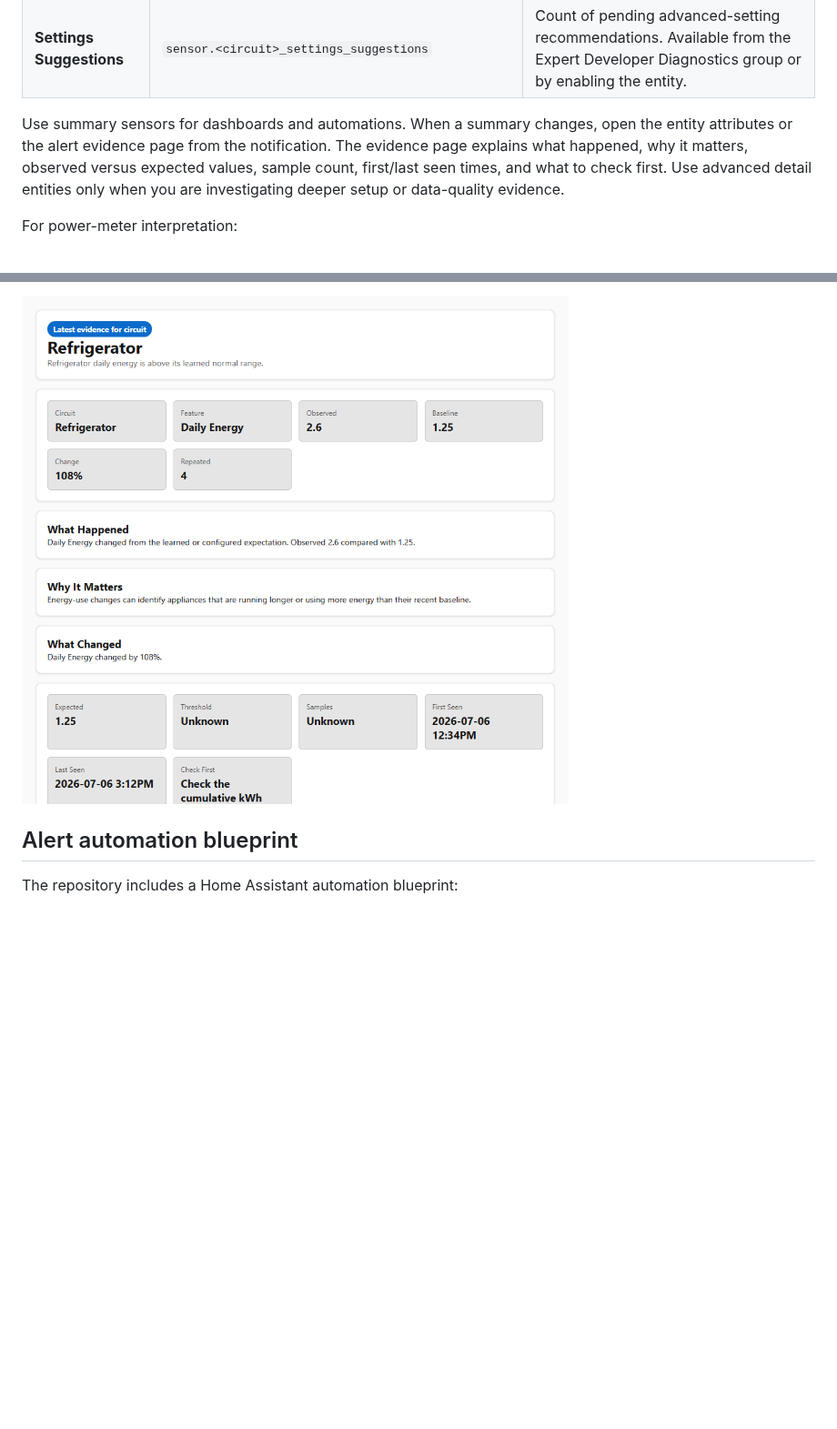
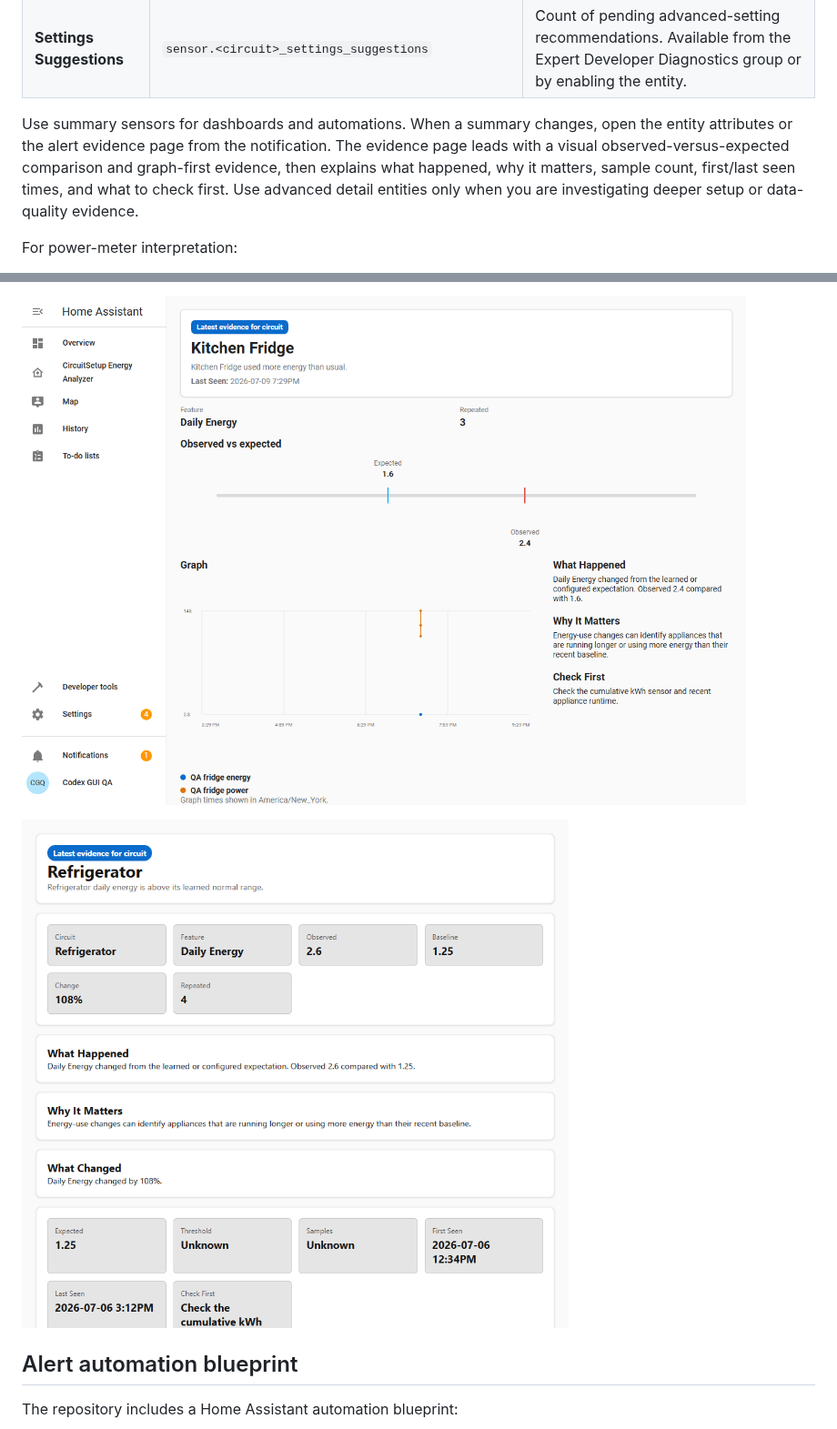
Before and after one commit to CircuitSetup/CircuitSetup-Energy-Analyzer, a Markdown page: README.md, 2 parts joined by grey strips. Shown at 91% size. Rendered like a GitHub page; pictures changed too: docs/images/readme/alert-evidence.png (added); blank space fills up the shorter version.

```diff
--- a/README.md
+++ b/README.md
@@ -259,7 +264,7 @@ For a configured circuit ID such as `refrigerator`, `hvac`, or `car_charger`, th
 | **Running** | `binary_sensor.<circuit>_running` | Simple on/off running state for automations. |
 | **Settings Suggestions** | `sensor.<circuit>_settings_suggestions` | Count of pending advanced-setting recommendations. Available from the Expert Developer Diagnostics group or by enabling the entity. |
 
-Use summary sensors for dashboards and automations. When a summary changes, open the entity attributes or the alert evidence page from the notification. The evidence page explains what happened, why it matters, observed versus expected values, sample count, first/last seen times, and what to check first. Use advanced detail entities only when you are investigating deeper setup or data-quality evidence.
+Use summary sensors for dashboards and automations. When a summary changes, open the entity attributes or the alert evidence page from the notification. The evidence page leads with a visual observed-versus-expected comparison and graph-first evidence, then explains what happened, why it matters, sample count, first/last seen times, and what to check first. Use advanced detail entities only when you are investigating deeper setup or data-quality evidence.
 
 For power-meter interpretation:
 
@@ -736,5 +741,7 @@ For a dashboard-first view of the same concepts, see `docs/dashboard-example.yam
 
-![Dynamic Energy Analyzer evidence graph opened from a notification link](docs/images/readme/notifications-repairs.png)
+![Dynamic Energy Analyzer alert evidence opened from a notification link](docs/images/readme/alert-evidence.png)
+
+![Alert evidence panel showing the source graph and investigation context](docs/images/readme/notifications-repairs.png)
 
 ## Alert automation blueprint
 
```
Also changed, not shown: other parts of README.md (+13 -8 lines), docs/images/readme/experimental-nilm.png, docs/images/readme/notifications-panel.png, 4 other files.
